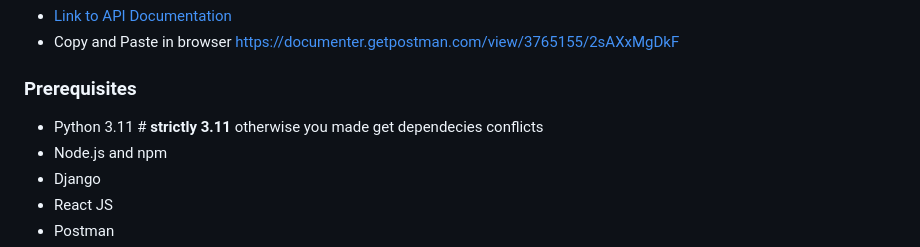
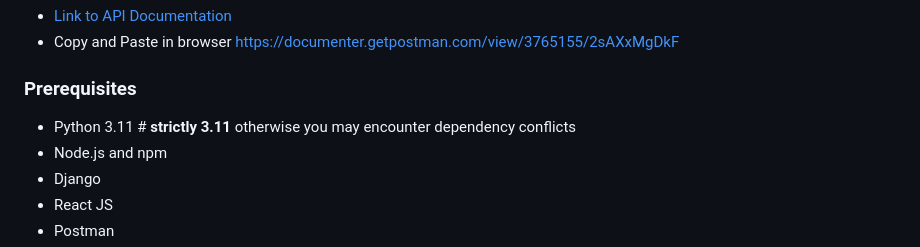
Before and after one commit to AmosWels/Staff--Reg-Portal, a Markdown page: README.md, the part around the change. Rendered like a GitHub page.

Commit message:
update text

```diff
--- a/README.md
+++ b/README.md
@@ -8,7 +8,7 @@ This portal is intended to support the new staff onboarding process using Django
 
 ### Prerequisites
 
-- Python 3.11 # **strictly 3.11** otherwise you made get dependecies conflicts
+- Python 3.11 # **strictly 3.11** otherwise you may encounter dependency conflicts
 - Node.js and npm
 - Django
 - React JS
```
